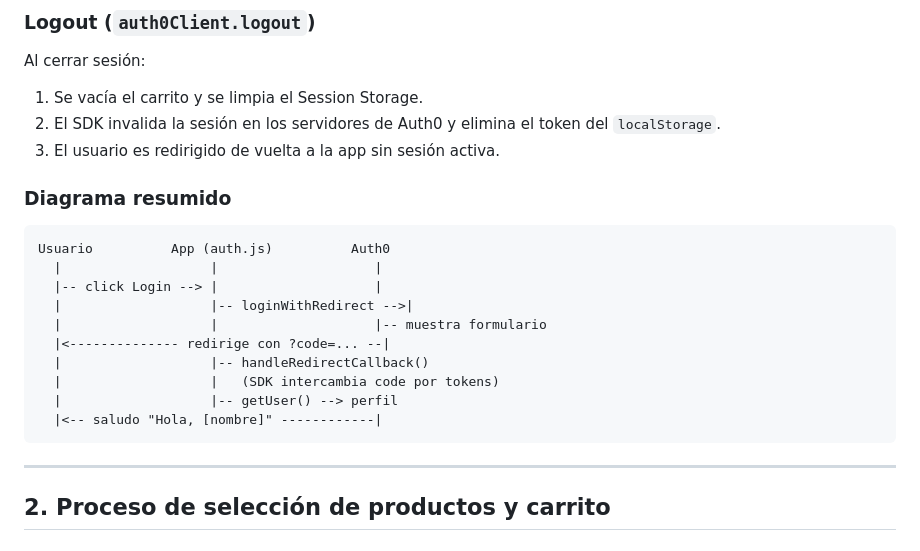
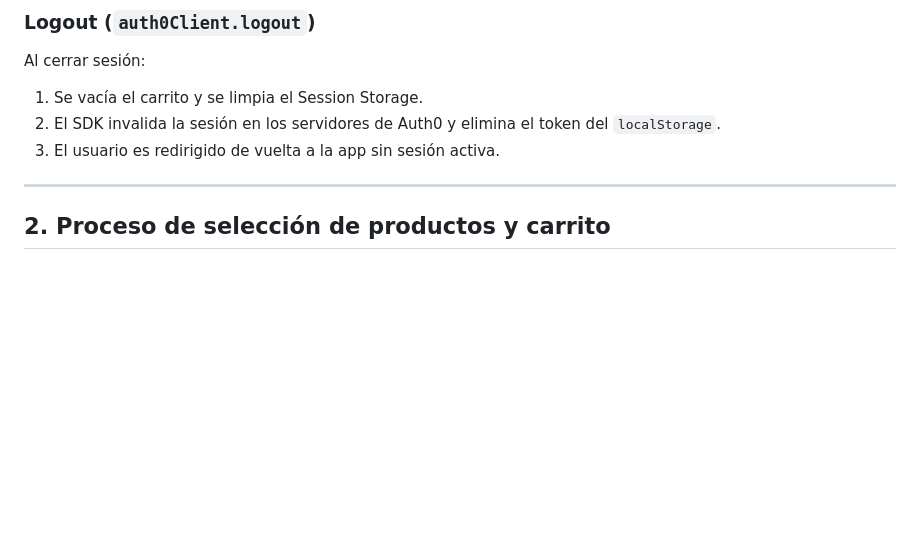
Before and after one commit to JooseAlvarezG/sportystyle-auth0-spa, a Markdown page: README.md, the part around the change. Drawn GitHub-style; blank space fills up the shorter version.

Commit message:
docs: actualización README

````diff
--- a/README.md
+++ b/README.md
@@ -54,21 +54,6 @@ Al cerrar sesión:
 1. Se vacía el carrito y se limpia el Session Storage.
 2. El SDK invalida la sesión en los servidores de Auth0 y elimina el token del `localStorage`.
 3. El usuario es redirigido de vuelta a la app sin sesión activa.
-
-### Diagrama resumido
-
-```
-Usuario          App (auth.js)          Auth0
-  |                   |                    |
-  |-- click Login --> |                    |
-  |                   |-- loginWithRedirect -->|
-  |                   |                    |-- muestra formulario
-  |<-------------- redirige con ?code=... --|
-  |                   |-- handleRedirectCallback()
-  |                   |   (SDK intercambia code por tokens)
-  |                   |-- getUser() --> perfil
-  |<-- saludo "Hola, [nombre]" ------------|
-```
 
 ---
 
````
